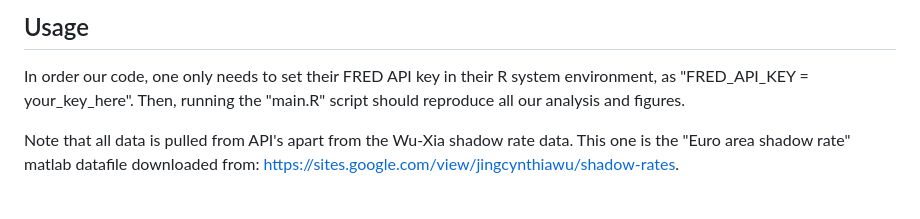
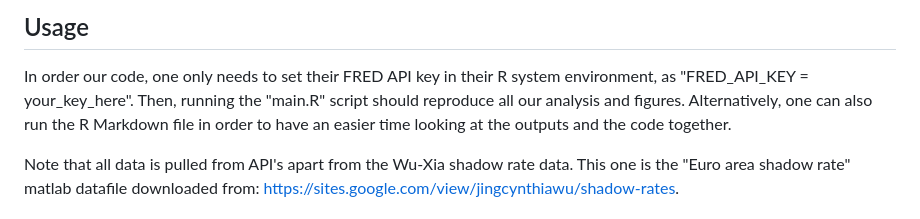
Before and after one commit to theshufflebee/therockcast, a Markdown page: README.md, the part around the change. GitHub-like rendering.

```diff
--- a/README.md
+++ b/README.md
@@ -7,7 +7,8 @@ This repository contains all files related to a forecasting project on ECB Polic
 ## Usage
 
 In order our code, one only needs to set their FRED API key in their R system environment, as "FRED_API_KEY = your_key_here".
-Then, running the "main.R" script should reproduce all our analysis and figures.
+Then, running the "main.R" script should reproduce all our analysis and figures. Alternatively, one can also run the R Markdown
+file in order to have an easier time looking at the outputs and the code together.
 
 Note that all data is pulled from API's apart from the Wu-Xia shadow rate data.
 This one is the "Euro area shadow rate" matlab datafile downloaded from: https://sites.google.com/view/jingcynthiawu/shadow-rates.
```
